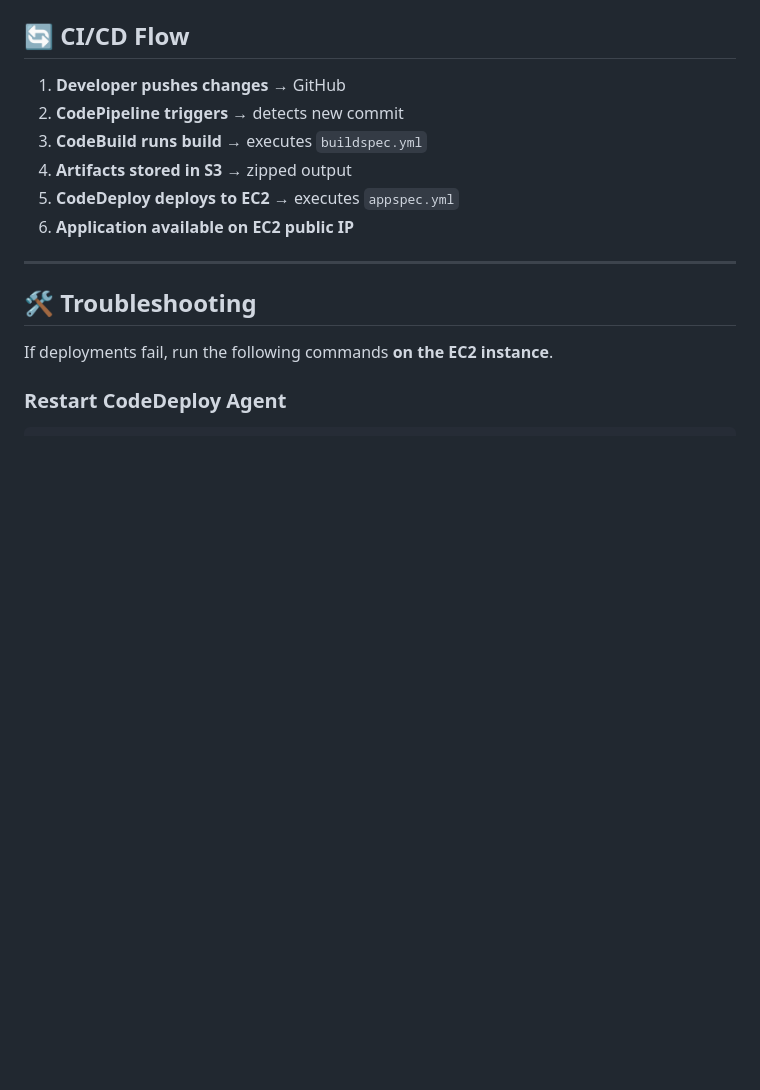
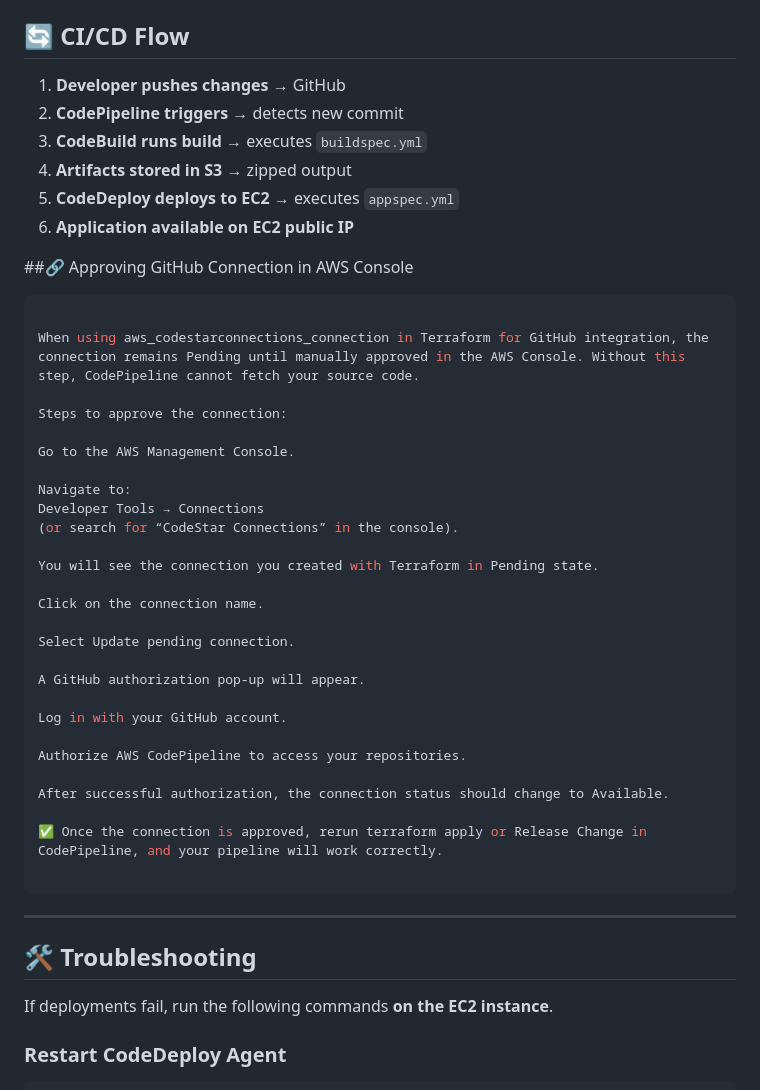
Before and after one commit to astrogazer22/cicd-codepipeline-terraform, a Markdown page: README.md, the part around the change. Rendered like a GitHub page; blank space fills up the shorter version.

````diff
--- a/README.md
+++ b/README.md
@@ -61,6 +61,38 @@ terraform apply -auto-approve
 4. **Artifacts stored in S3** → zipped output
 5. **CodeDeploy deploys to EC2** → executes `appspec.yml`
 6. **Application available on EC2 public IP**
+
+##🔗 Approving GitHub Connection in AWS Console
+
+```bash
+
+When using aws_codestarconnections_connection in Terraform for GitHub integration, the connection remains Pending until manually approved in the AWS Console. Without this step, CodePipeline cannot fetch your source code.
+
+Steps to approve the connection:
+
+Go to the AWS Management Console.
+
+Navigate to:
+Developer Tools → Connections
+(or search for “CodeStar Connections” in the console).
+
+You will see the connection you created with Terraform in Pending state.
+
+Click on the connection name.
+
+Select Update pending connection.
+
+A GitHub authorization pop-up will appear.
+
+Log in with your GitHub account.
+
+Authorize AWS CodePipeline to access your repositories.
+
+After successful authorization, the connection status should change to Available.
+
+✅ Once the connection is approved, rerun terraform apply or Release Change in CodePipeline, and your pipeline will work correctly.
+
+```
 
 ---
 
````
